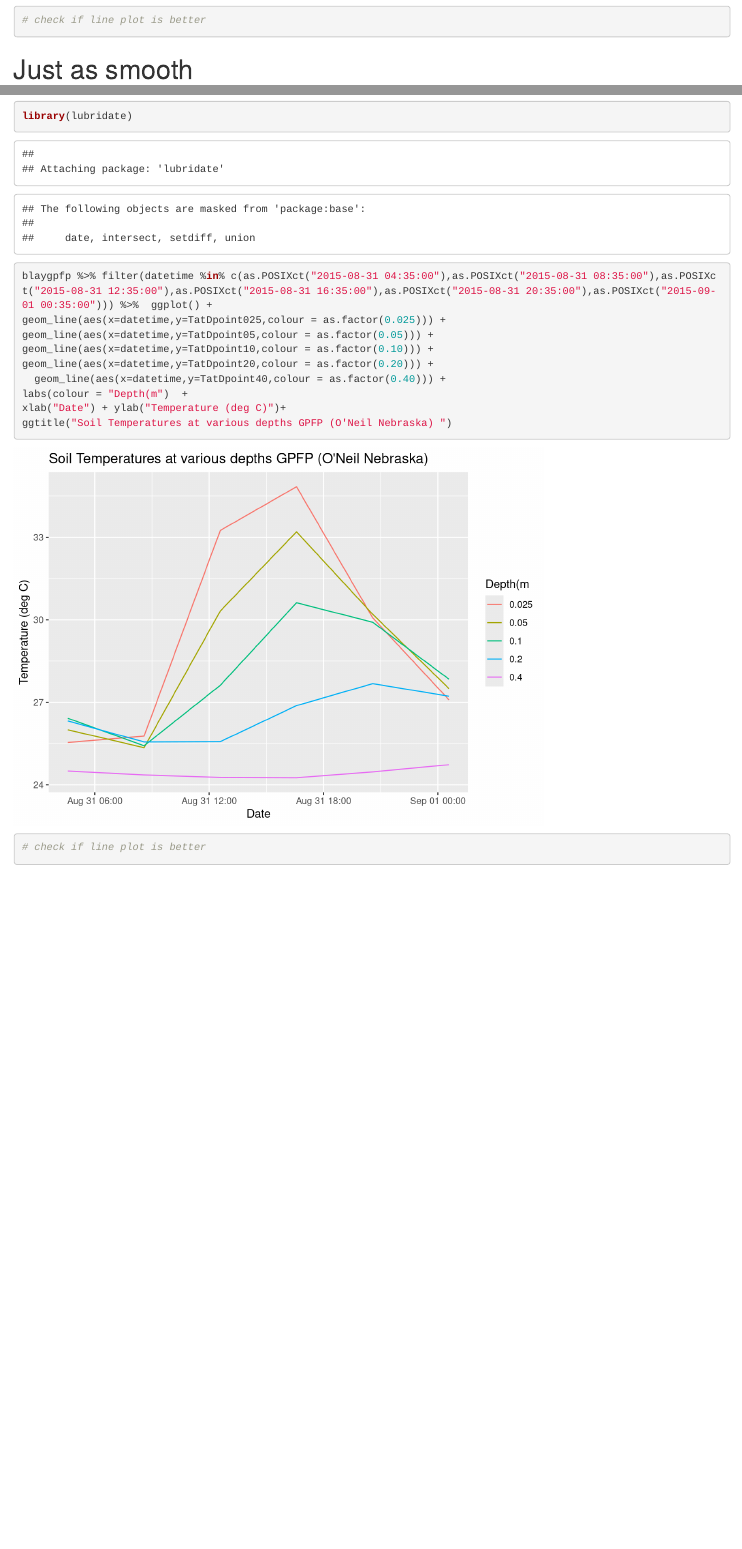
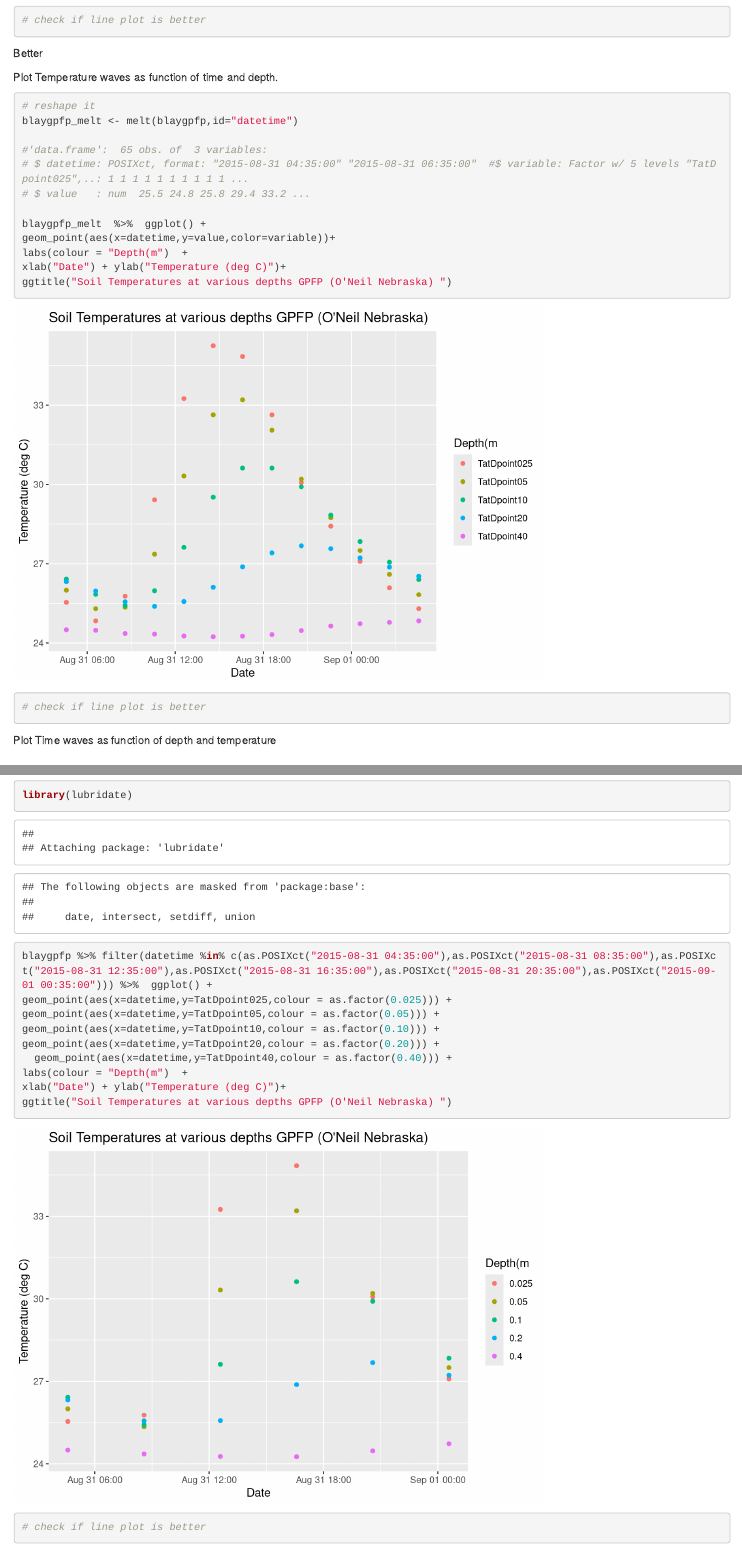
Before and after one commit to ajijohn/boundarylayermeteorology, an R Markdown document (boundary-layer.Rmd): the page in a window 1100 px wide, from 2510 px down, and a second part further down, joined at a grey line. Rendered offline with R 4.5, knitr and Pandoc, with nearby package versions; common packages that the code uses without loading them are loaded.

Commit message:
Revised the plot with reshaping

````diff
--- a/boundary-layer.Rmd
+++ b/boundary-layer.Rmd
@@ -69,6 +69,30 @@ xlab("Date") + ylab("Temperature")
 # check if line plot is better
 
 ```
+Better
+
+Plot Temperature waves as function of time and depth.
+
+```{r}
+# reshape it
+blaygpfp_melt <- melt(blaygpfp,id="datetime")
+
+#'data.frame':	65 obs. of  3 variables:
+# $ datetime: POSIXct, format: "2015-08-31 04:35:00" "2015-08-31 06:35:00"  #$ variable: Factor w/ 5 levels "TatDpoint025",..: 1 1 1 1 1 1 1 1 1 1 ...
+# $ value   : num  25.5 24.8 25.8 29.4 33.2 ...
+
+blaygpfp_melt  %>%  ggplot() +
+geom_point(aes(x=datetime,y=value,color=variable))+
+labs(colour = "Depth(m")  +
+xlab("Date") + ylab("Temperature (deg C)")+
+ggtitle("Soil Temperatures at various depths GPFP (O'Neil Nebraska) ")
+# check if line plot is better
+
+```
+
+Plot Time waves as function of depth and temperature
+
+
 # Just as smooth
 
 
@@ -118,11 +142,11 @@ library(lubridate)
 ```{r}
 
 blaygpfp %>% filter(datetime %in% c(as.POSIXct("2015-08-31 04:35:00"),as.POSIXct("2015-08-31 08:35:00"),as.POSIXct("2015-08-31 12:35:00"),as.POSIXct("2015-08-31 16:35:00"),as.POSIXct("2015-08-31 20:35:00"),as.POSIXct("2015-09-01 00:35:00"))) %>%  ggplot() +
-geom_line(aes(x=datetime,y=TatDpoint025,colour = as.factor(0.025))) +
-geom_line(aes(x=datetime,y=TatDpoint05,colour = as.factor(0.05))) +
-geom_line(aes(x=datetime,y=TatDpoint10,colour = as.factor(0.10))) +
-geom_line(aes(x=datetime,y=TatDpoint20,colour = as.factor(0.20))) +
-  geom_line(aes(x=datetime,y=TatDpoint40,colour = as.factor(0.40))) +
+geom_point(aes(x=datetime,y=TatDpoint025,colour = as.factor(0.025))) +
+geom_point(aes(x=datetime,y=TatDpoint05,colour = as.factor(0.05))) +
+geom_point(aes(x=datetime,y=TatDpoint10,colour = as.factor(0.10))) +
+geom_point(aes(x=datetime,y=TatDpoint20,colour = as.factor(0.20))) +
+  geom_point(aes(x=datetime,y=TatDpoint40,colour = as.factor(0.40))) +
 labs(colour = "Depth(m")  +
 xlab("Date") + ylab("Temperature (deg C)")+
 ggtitle("Soil Temperatures at various depths GPFP (O'Neil Nebraska) ")
````
Also changed, not shown: boundary-layer.nb.html.
